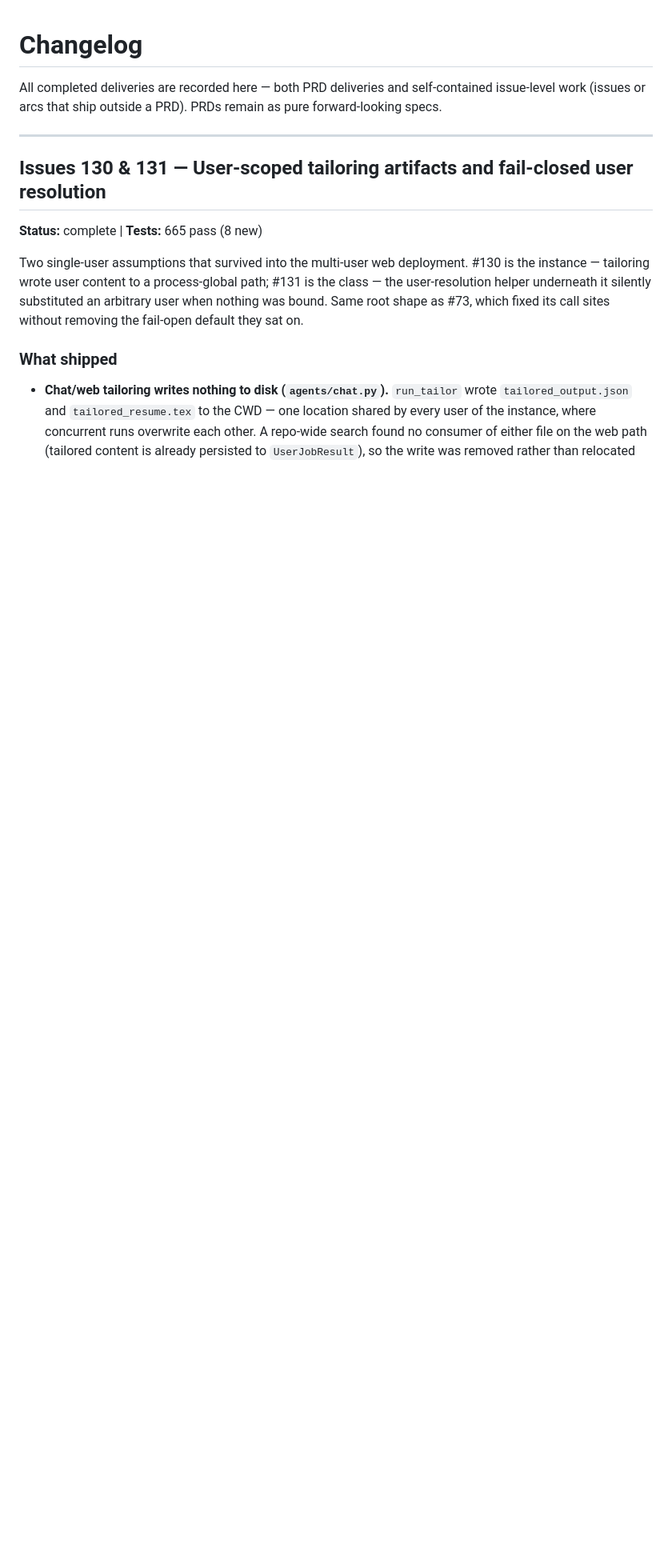
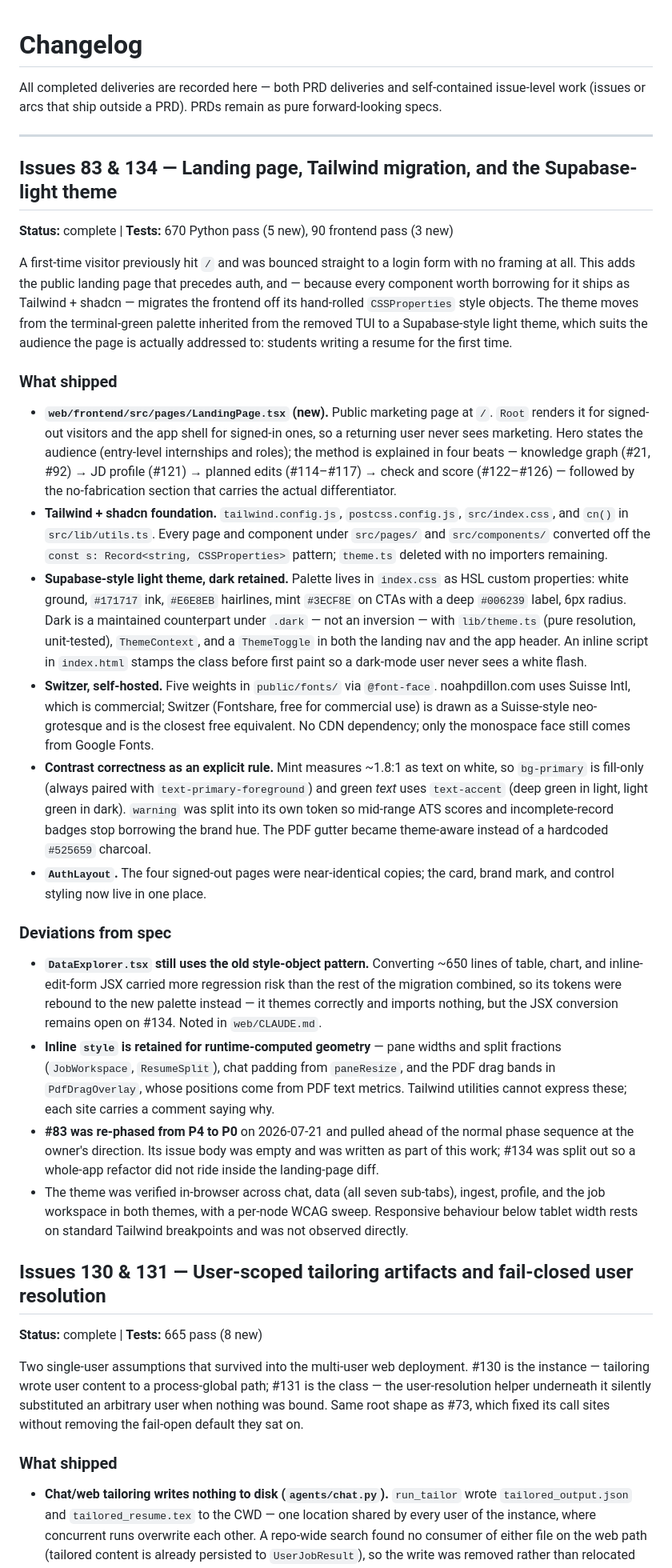
Before and after one commit to nathansso/agentic_resume_tailoring, a Markdown page: CHANGELOG.md, the part around the change. Shown at 80% size. GitHub-like rendering; blank space fills up the shorter version.

Commit message:
docs(changelog): record the #83/#134 landing page and theme delivery
Entry covers the landing page, the Tailwind migration, the Supabase-light
theme with a retained dark counterpart, and the self-hosted Switzer face.
Deviations section records the DataExplorer gap, the deliberate inline-style
retention for computed geometry, and the P4 -> P0 re-phasing of #83.

Co-Authored-By: Claude Opus 4.8 <noreply@anthropic.com>

```diff
--- a/CHANGELOG.md
+++ b/CHANGELOG.md
@@ -4,6 +4,24 @@ All completed deliveries are recorded here — both PRD deliveries and self-cont
 
 ---
 
+## Issues 83 & 134 — Landing page, Tailwind migration, and the Supabase-light theme
+**Status:** complete | **Tests:** 670 Python pass (5 new), 90 frontend pass (3 new)
+
+A first-time visitor previously hit `/` and was bounced straight to a login form with no framing at all. This adds the public landing page that precedes auth, and — because every component worth borrowing for it ships as Tailwind + shadcn — migrates the frontend off its hand-rolled `CSSProperties` style objects. The theme moves from the terminal-green palette inherited from the removed TUI to a Supabase-style light theme, which suits the audience the page is actually addressed to: students writing a resume for the first time.
+
+### What shipped
+- **`web/frontend/src/pages/LandingPage.tsx` (new).** Public marketing page at `/`. `Root` renders it for signed-out visitors and the app shell for signed-in ones, so a returning user never sees marketing. Hero states the audience (entry-level internships and roles); the method is explained in four beats — knowledge graph (#21, #92) → JD profile (#121) → planned edits (#114–#117) → check and score (#122–#126) — followed by the no-fabrication section that carries the actual differentiator.
+- **Tailwind + shadcn foundation.** `tailwind.config.js`, `postcss.config.js`, `src/index.css`, and `cn()` in `src/lib/utils.ts`. Every page and component under `src/pages/` and `src/components/` converted off the `const s: Record<string, CSSProperties>` pattern; `theme.ts` deleted with no importers remaining.
+- **Supabase-style light theme, dark retained.** Palette lives in `index.css` as HSL custom properties: white ground, `#171717` ink, `#E6E8EB` hairlines, mint `#3ECF8E` on CTAs with a deep `#006239` label, 6px radius. Dark is a maintained counterpart under `.dark` — not an inversion — with `lib/theme.ts` (pure resolution, unit-tested), `ThemeContext`, and a `ThemeToggle` in both the landing nav and the app header. An inline script in `index.html` stamps the class before first paint so a dark-mode user never sees a white flash.
+- **Switzer, self-hosted.** Five weights in `public/fonts/` via `@font-face`. noahpdillon.com uses Suisse Intl, which is commercial; Switzer (Fontshare, free for commercial use) is drawn as a Suisse-style neo-grotesque and is the closest free equivalent. No CDN dependency; only the monospace face still comes from Google Fonts.
+- **Contrast correctness as an explicit rule.** Mint measures ~1.8:1 as text on white, so `bg-primary` is fill-only (always paired with `text-primary-foreground`) and green *text* uses `text-accent` (deep green in light, light green in dark). `warning` was split into its own token so mid-range ATS scores and incomplete-record badges stop borrowing the brand hue. The PDF gutter became theme-aware instead of a hardcoded `#525659` charcoal.
+- **`AuthLayout`.** The four signed-out pages were near-identical copies; the card, brand mark, and control styling now live in one place.
+
+### Deviations from spec
+- **`DataExplorer.tsx` still uses the old style-object pattern.** Converting ~650 lines of table, chart, and inline-edit-form JSX carried more regression risk than the rest of the migration combined, so its tokens were rebound to the new palette instead — it themes correctly and imports nothing, but the JSX conversion remains open on #134. Noted in `web/CLAUDE.md`.
+- **Inline `style` is retained for runtime-computed geometry** — pane widths and split fractions (`JobWorkspace`, `ResumeSplit`), chat padding from `paneResize`, and the PDF drag bands in `PdfDragOverlay`, whose positions come from PDF text metrics. Tailwind utilities cannot express these; each site carries a comment saying why.
+- **#83 was re-phased from P4 to P0** on 2026-07-21 and pulled ahead of the normal phase sequence at the owner's direction. Its issue body was empty and was written as part of this work; #134 was split out so a whole-app refactor did not ride inside the landing-page diff.
+- The theme was verified in-browser across chat, data (all seven sub-tabs), ingest, profile, and the job workspace in both themes, with a per-node WCAG sweep. Responsive behaviour below tablet width rests on standard Tailwind breakpoints and was not observed directly.
 ## Issues 130 & 131 — User-scoped tailoring artifacts and fail-closed user resolution
 **Status:** complete | **Tests:** 665 pass (8 new)
 
```
